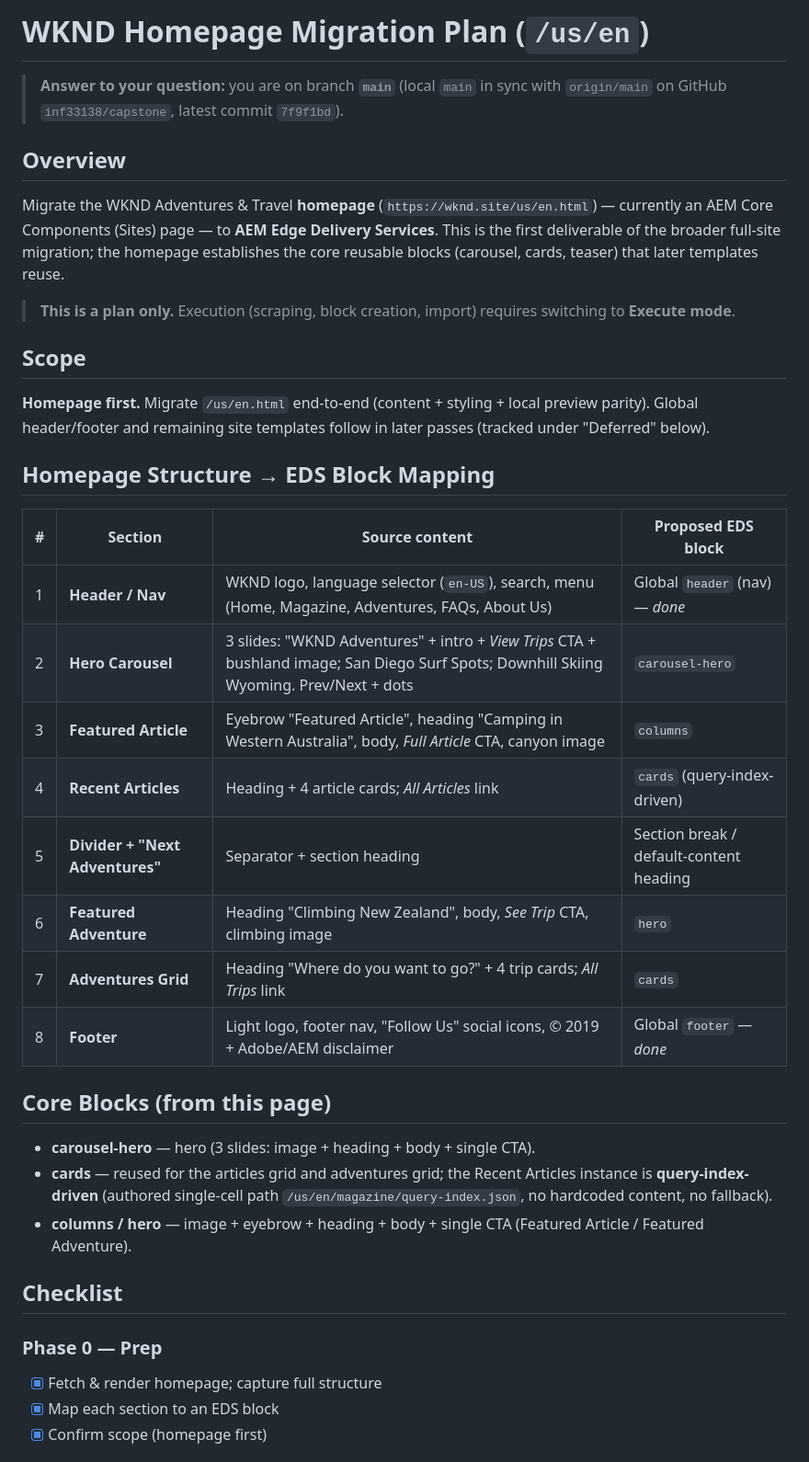
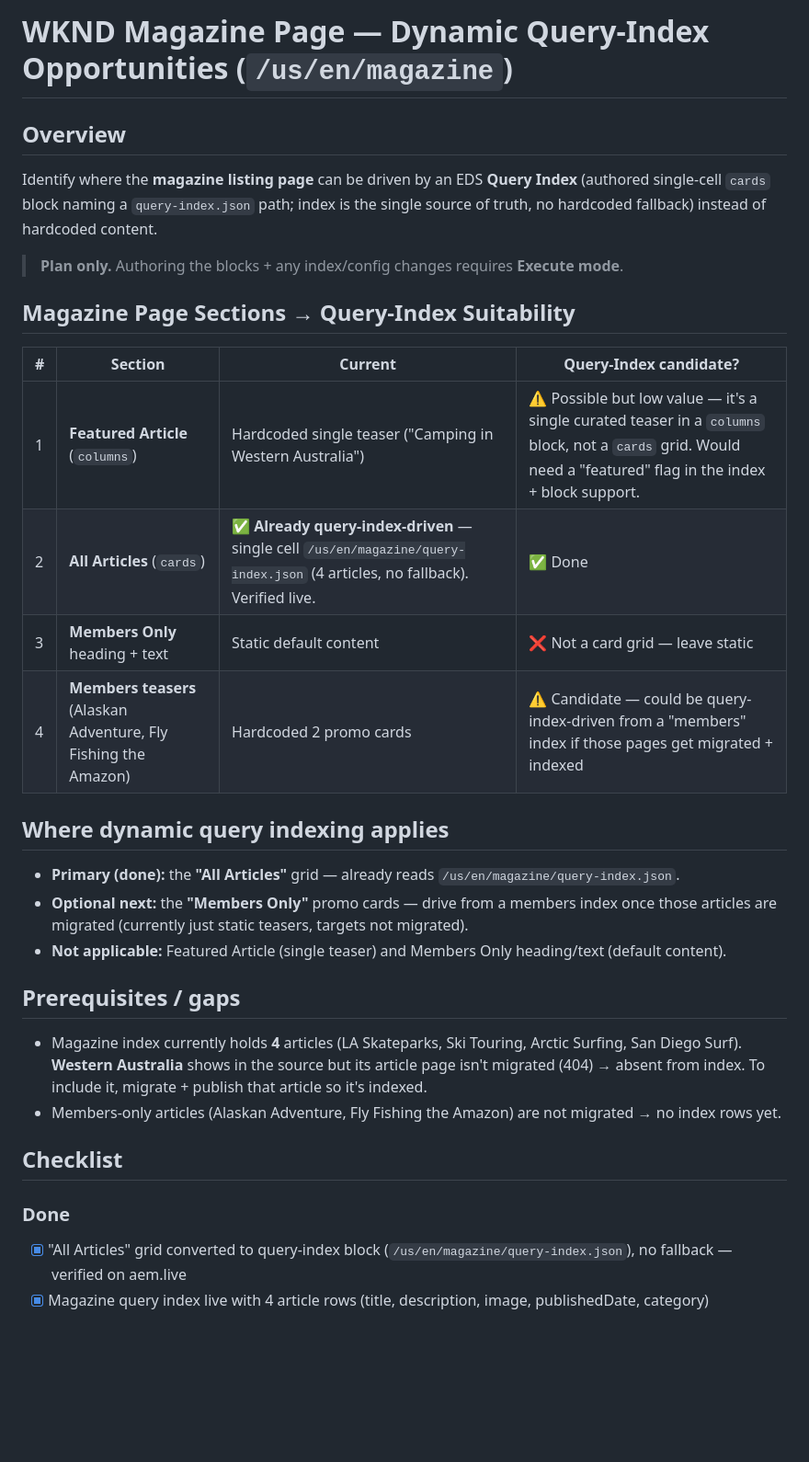
Before and after one commit to inf33138/capstone, a Markdown page: .migration/plans/wknd-full-site-migration.md, the part around one of its changes. Shown at 92% size. GitHub-like rendering; blank space fills up the shorter version.

Commit message:
Update migration plan: magazine query-index analysis
Co-Authored-By: Claude Opus 4.8 (1M context) <noreply@anthropic.com>

```diff
--- a/.migration/plans/wknd-full-site-migration.md
+++ b/.migration/plans/wknd-full-site-migration.md
@@ -1,37 +1,31 @@
-# WKND Homepage Migration Plan (`/us/en`)
-
-> **Answer to your question:** you are on branch **`main`** (local `main` in sync with `origin/main` on GitHub `inf33138/capstone`, latest commit `7f9f1bd`).
+# WKND Magazine Page — Dynamic Query-Index Opportunities (`/us/en/magazine`)
 
 ## Overview
-Migrate the WKND Adventures & Travel **homepage** (`https://wknd.site/us/en.html`) — currently an AEM Core Components (Sites) page — to **AEM Edge Delivery Services**. This is the first deliverable of the broader full-site migration; the homepage establishes the core reusable blocks (carousel, cards, teaser) that later templates reuse.
+Identify where the **magazine listing page** can be driven by an EDS **Query Index** (authored single-cell `cards` block naming a `query-index.json` path; index is the single source of truth, no hardcoded fallback) instead of hardcoded content.
 
-> **This is a plan only.** Execution (scraping, block creation, import) requires switching to **Execute mode**.
+> **Plan only.** Authoring the blocks + any index/config changes requires **Execute mode**.
 
-## Scope
-**Homepage first.** Migrate `/us/en.html` end-to-end (content + styling + local preview parity). Global header/footer and remaining site templates follow in later passes (tracked under "Deferred" below).
+## Magazine Page Sections → Query-Index Suitability
 
-## Homepage Structure → EDS Block Mapping
+| # | Section | Current | Query-Index candidate? |
+|---|---------|---------|------------------------|
+| 1 | **Featured Article** (`columns`) | Hardcoded single teaser ("Camping in Western Australia") | ⚠️ Possible but low value — it's a single curated teaser in a `columns` block, not a `cards` grid. Would need a "featured" flag in the index + block support. |
+| 2 | **All Articles** (`cards`) | ✅ **Already query-index-driven** — single cell `/us/en/magazine/query-index.json` (4 articles, no fallback). Verified live. | ✅ Done |
+| 3 | **Members Only** heading + text | Static default content | ❌ Not a card grid — leave static |
+| 4 | **Members teasers** (Alaskan Adventure, Fly Fishing the Amazon) | Hardcoded 2 promo cards | ⚠️ Candidate — could be query-index-driven from a "members" index if those pages get migrated + indexed |
 
-| # | Section | Source content | Proposed EDS block |
-|---|---------|----------------|--------------------|
-| 1 | **Header / Nav** | WKND logo, language selector (`en-US`), search, menu (Home, Magazine, Adventures, FAQs, About Us) | Global `header` (nav) — *done* |
-| 2 | **Hero Carousel** | 3 slides: "WKND Adventures" + intro + *View Trips* CTA + bushland image; San Diego Surf Spots; Downhill Skiing Wyoming. Prev/Next + dots | `carousel-hero` |
-| 3 | **Featured Article** | Eyebrow "Featured Article", heading "Camping in Western Australia", body, *Full Article* CTA, canyon image | `columns` |
-| 4 | **Recent Articles** | Heading + 4 article cards; *All Articles* link | `cards` (query-index-driven) |
-| 5 | **Divider + "Next Adventures"** | Separator + section heading | Section break / default-content heading |
-| 6 | **Featured Adventure** | Heading "Climbing New Zealand", body, *See Trip* CTA, climbing image | `hero` |
-| 7 | **Adventures Grid** | Heading "Where do you want to go?" + 4 trip cards; *All Trips* link | `cards` |
-| 8 | **Footer** | Light logo, footer nav, "Follow Us" social icons, © 2019 + Adobe/AEM disclaimer | Global `footer` — *done* |
+## Where dynamic query indexing applies
+- **Primary (done):** the **"All Articles"** grid — already reads `/us/en/magazine/query-index.json`.
+- **Optional next:** the **"Members Only"** promo cards — drive from a members index once those articles are migrated (currently just static teasers, targets not migrated).
+- **Not applicable:** Featured Article (single teaser) and Members Only heading/text (default content).
 
-## Core Blocks (from this page)
-- **carousel-hero** — hero (3 slides: image + heading + body + single CTA).
-- **cards** — reused for the articles grid and adventures grid; the Recent Articles instance is **query-index-driven** (authored single-cell path `/us/en/magazine/query-index.json`, no hardcoded content, no fallback).
-- **columns / hero** — image + eyebrow + heading + body + single CTA (Featured Article / Featured Adventure).
+## Prerequisites / gaps
+- Magazine index currently holds **4** articles (LA Skateparks, Ski Touring, Arctic Surfing, San Diego Surf). **Western Australia** shows in the source but its article page isn't migrated (404) → absent from index. To include it, migrate + publish that article so it's indexed.
+- Members-only articles (Alaskan Adventure, Fly Fishing the Amazon) are not migrated → no index rows yet.
 
 ## Checklist
 
-### Phase 0 — Prep
-- [x] Fetch & render homepage; capture full structure
-- [x] Map each section to an EDS block
-- [x] Confirm scope (homepage first)
+### Done
+- [x] "All Articles" grid converted to query-index block (`/us/en/magazine/query-index.json`), no fallback — verified on aem.live
+- [x] Magazine query index live with 4 article rows (title, description, image, publishedDate, category)
 
```
Also changed, not shown: other parts of .migration/plans/wknd-full-site-migration.md (+7 -33 lines).
